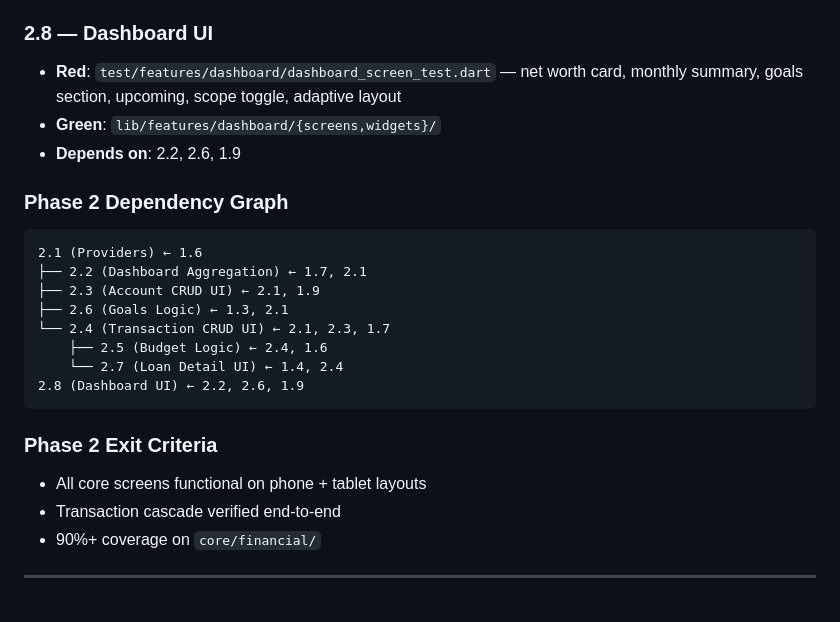
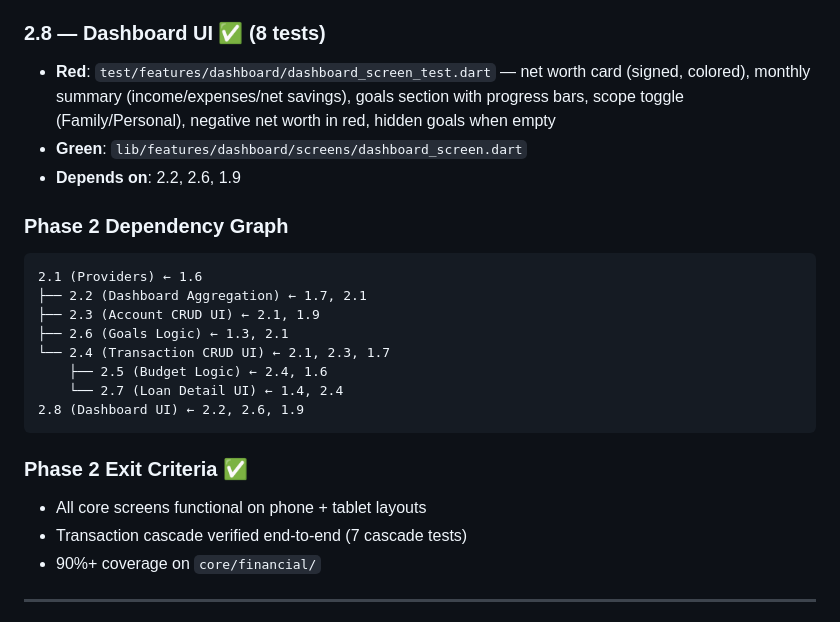
Before and after one commit to ajitgunturi/vael, a Markdown page: PLAN.md, the part around one of its changes. GitHub-like rendering.

````diff
--- a/PLAN.md
+++ b/PLAN.md
@@ -105,8 +113,8 @@ Vael is a greenfield Flutter family finance app being ported from a Java/Postgre
 - **Depends on**: 1.4, 2.4
 
-### 2.8 — Dashboard UI
-- **Red**: `test/features/dashboard/dashboard_screen_test.dart` — net worth card, monthly summary, goals section, upcoming, scope toggle, adaptive layout
-- **Green**: `lib/features/dashboard/{screens,widgets}/`
+### 2.8 — Dashboard UI ✅ (8 tests)
+- **Red**: `test/features/dashboard/dashboard_screen_test.dart` — net worth card (signed, colored), monthly summary (income/expenses/net savings), goals section with progress bars, scope toggle (Family/Personal), negative net worth in red, hidden goals when empty
+- **Green**: `lib/features/dashboard/screens/dashboard_screen.dart`
 - **Depends on**: 2.2, 2.6, 1.9
 
 ### Phase 2 Dependency Graph
@@ -121,9 +129,9 @@ Vael is a greenfield Flutter family finance app being ported from a Java/Postgre
 2.8 (Dashboard UI) ← 2.2, 2.6, 1.9
 ```
 
-### Phase 2 Exit Criteria
+### Phase 2 Exit Criteria ✅
 - All core screens functional on phone + tablet layouts
-- Transaction cascade verified end-to-end
+- Transaction cascade verified end-to-end (7 cascade tests)
 - 90%+ coverage on `core/financial/`
 
 ---
````
Also changed, not shown: other parts of PLAN.md (+27 -19 lines).
